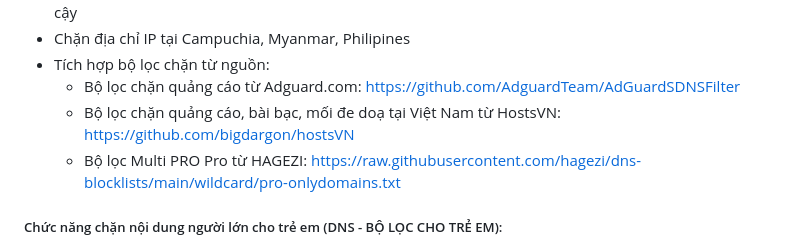
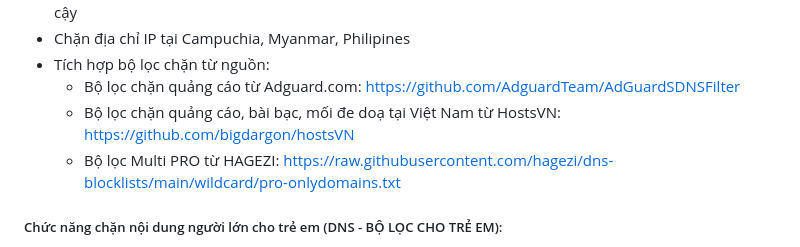
Before and after one commit to o0oS2/DNS-Filter, a Markdown page: README.md, the part around the change. Rendered like a GitHub page.

```diff
--- a/README.md
+++ b/README.md
@@ -32,7 +32,7 @@ https://1drv.ms/u/s!Al8R__2PmYaUjQcoRWDEVAHGlda4?e=qHKxYK
 - Tích hợp bộ lọc chặn từ nguồn:
   * Bộ lọc chặn quảng cáo từ Adguard.com: https://github.com/AdguardTeam/AdGuardSDNSFilter
   * Bộ lọc chặn quảng cáo, bài bạc, mối đe doạ tại Việt Nam từ HostsVN: https://github.com/bigdargon/hostsVN
-  * Bộ lọc Multi PRO Pro từ HAGEZI: https://raw.githubusercontent.com/hagezi/dns-blocklists/main/wildcard/pro-onlydomains.txt
+  * Bộ lọc Multi PRO từ HAGEZI: https://raw.githubusercontent.com/hagezi/dns-blocklists/main/wildcard/pro-onlydomains.txt
 ##### Chức năng chặn nội dung người lớn cho trẻ em (DNS - BỘ LỌC CHO TRẺ EM):
 - Tìm kiếm an toàn: Google, Bing, DuckduckGo Các (nội dung độc hại, từ khóa chứa nội dung đồi trụy...các kết quả phản cảm sẽ không được hiển thị)
 - Chế độ hạn chế Youtube: Các nội dung độc hại, từ khóa chứa nội dung đồi trụy...các kết quả phản cảm sẽ không được hiển thị
```
